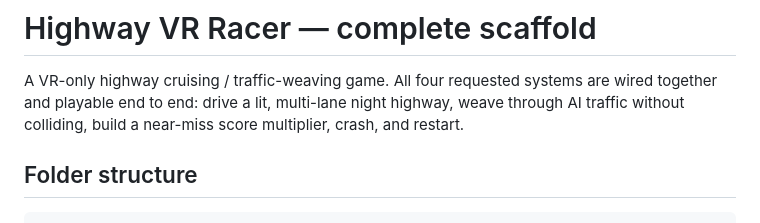
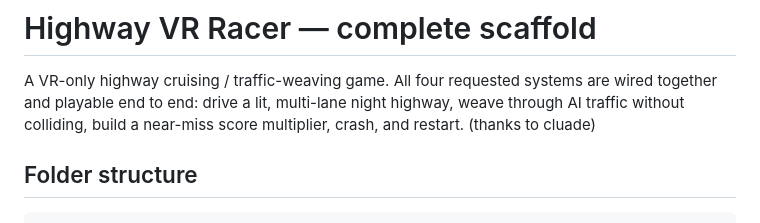
Before and after one commit to babyowl1990-cloud/improved-octo-fortnight, a Markdown page: README.md, the part around the change. GitHub-like rendering.

```diff
--- a/README.md
+++ b/README.md
@@ -4,6 +4,7 @@ A VR-only highway cruising / traffic-weaving game. All four requested
 systems are wired together and playable end to end: drive a lit,
 multi-lane night highway, weave through AI traffic without colliding,
 build a near-miss score multiplier, crash, and restart.
+(thanks to cluade)
 
 ## Folder structure
 
```
